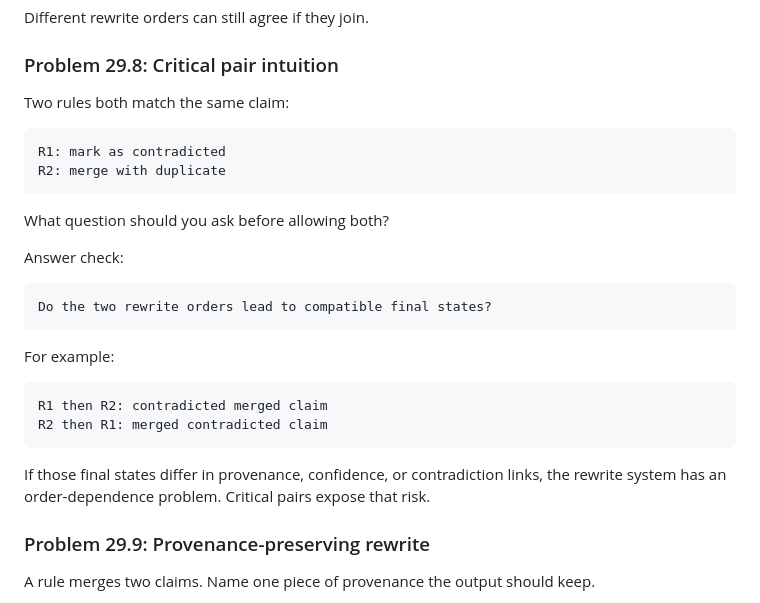
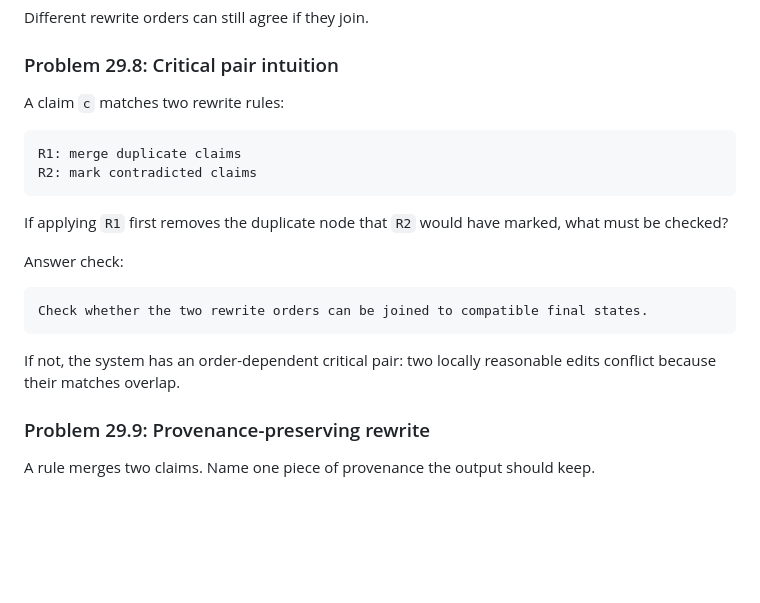
Before and after one commit to jmuslu/Mathematics-as-Expressive-Systems-Course, a Markdown page: modules/29-rewriting-knowledge-evolution.md, the part around the change. Drawn GitHub-style; blank space fills up the shorter version.

Commit message:
Clarify rewrite critical pair audit

````diff
--- a/modules/29-rewriting-knowledge-evolution.md
+++ b/modules/29-rewriting-knowledge-evolution.md
@@ -185,29 +185,22 @@ Different rewrite orders can still agree if they join.
 
 ### Problem 29.8: Critical pair intuition
 
-Two rules both match the same claim:
+A claim `c` matches two rewrite rules:
 
 ```text
-R1: mark as contradicted
-R2: merge with duplicate
+R1: merge duplicate claims
+R2: mark contradicted claims
 ```
 
-What question should you ask before allowing both?
+If applying `R1` first removes the duplicate node that `R2` would have marked, what must be checked?
 
 Answer check:
 
 ```text
-Do the two rewrite orders lead to compatible final states?
+Check whether the two rewrite orders can be joined to compatible final states.
 ```
 
-For example:
-
-```text
-R1 then R2: contradicted merged claim
-R2 then R1: merged contradicted claim
-```
-
-If those final states differ in provenance, confidence, or contradiction links, the rewrite system has an order-dependence problem. Critical pairs expose that risk.
+If not, the system has an order-dependent critical pair: two locally reasonable edits conflict because their matches overlap.
 
 ### Problem 29.9: Provenance-preserving rewrite
 
````
Also changed, not shown: question-bank/module-28-31-dynamics-evaluation-bank.md (+1 -1 lines).
